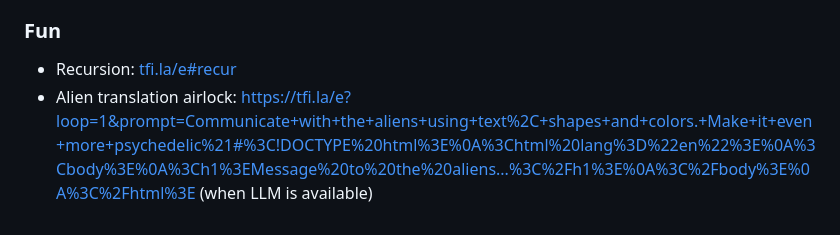
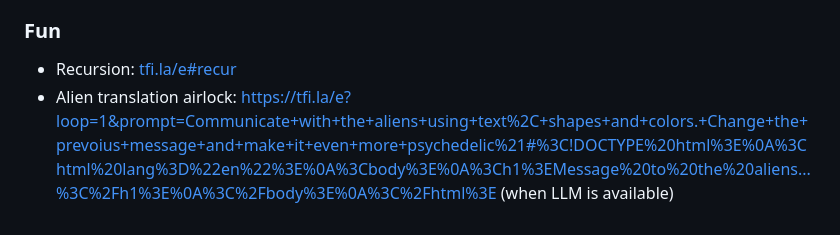
Before and after one commit to eyaler/ediking, a Markdown page: README.md, the part around the change. Drawn GitHub-style.

Commit message:
fix alien prompt

```diff
--- a/README.md
+++ b/README.md
@@ -52,4 +52,4 @@ Short link: [tfi.la/e](https://tfi.la/e)
 
 ### Fun
 - Recursion: [tfi.la/e#recur](https://tfi.la/e/#recur)
-- Alien translation airlock: https://tfi.la/e?loop=1&prompt=Communicate+with+the+aliens+using+text%2C+shapes+and+colors.+Make+it+even+more+psychedelic%21#%3C!DOCTYPE%20html%3E%0A%3Chtml%20lang%3D%22en%22%3E%0A%3Cbody%3E%0A%3Ch1%3EMessage%20to%20the%20aliens...%3C%2Fh1%3E%0A%3C%2Fbody%3E%0A%3C%2Fhtml%3E (when LLM is available)
+- Alien translation airlock: https://tfi.la/e?loop=1&prompt=Communicate+with+the+aliens+using+text%2C+shapes+and+colors.+Change+the+prevoius+message+and+make+it+even+more+psychedelic%21#%3C!DOCTYPE%20html%3E%0A%3Chtml%20lang%3D%22en%22%3E%0A%3Cbody%3E%0A%3Ch1%3EMessage%20to%20the%20aliens...%3C%2Fh1%3E%0A%3C%2Fbody%3E%0A%3C%2Fhtml%3E (when LLM is available)
```
